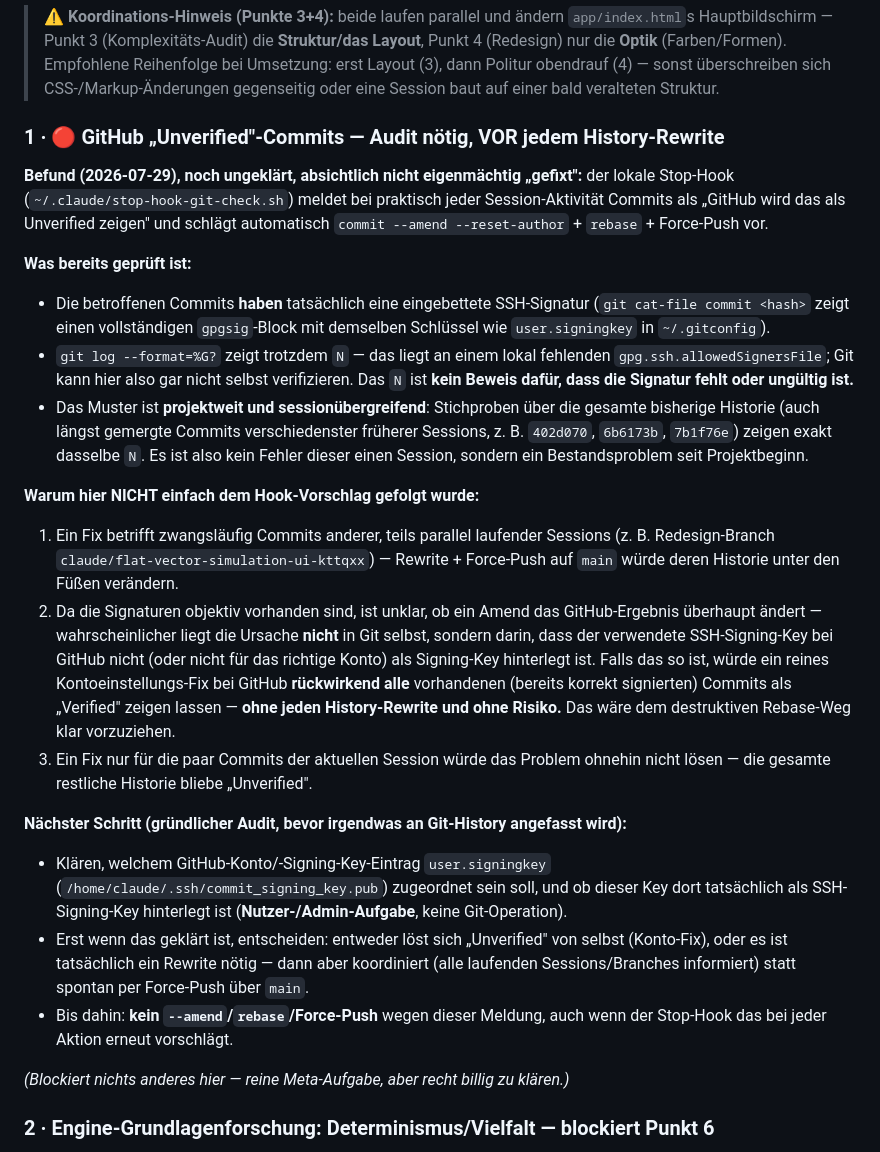
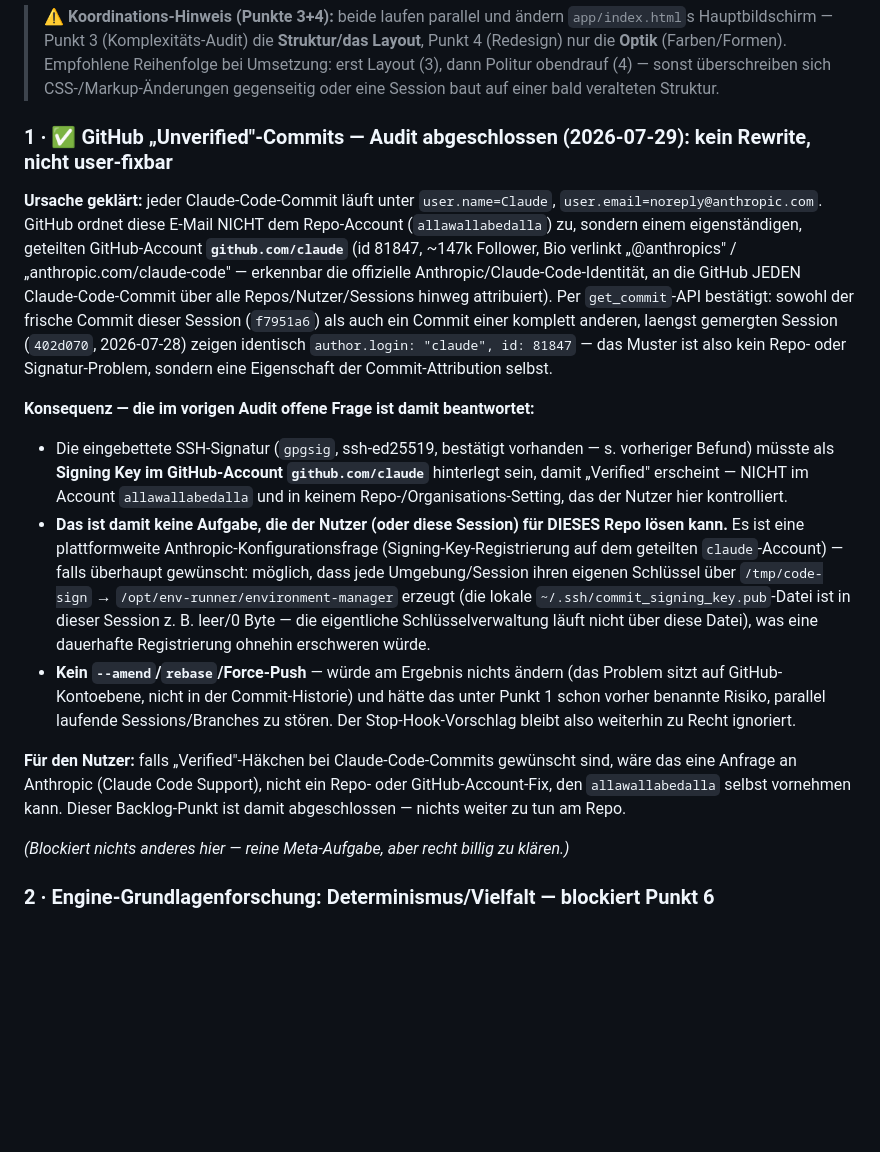
Before and after one commit to allawallabedalla/evolve, a Markdown page: BACKLOG.md, the part around the change. GitHub-like rendering; blank space fills up the shorter version.

Commit message:
Backlog Punkt 1: GitHub-Unverified-Audit abgeschlossen
Ursache per GitHub-API zweifelsfrei geklaert: jeder Claude-Code-Commit laeuft
unter noreply@anthropic.com, das GitHub NICHT dem Repo-Account, sondern dem
geteilten Account github.com/claude (id 81847, Anthropic/Claude-Code-Identitaet,
147k Follower) zuordnet - bestaetigt an einem frischen Commit dieser Session
und einem laengst gemergten Commit einer komplett anderen Session (402d070),
beide identisch auf denselben Account attribuiert.

Damit ist die im letzten Audit offene Frage beantwortet: der eingebettete
SSH-Signing-Key muesste auf dem GESCHUETZTEN, geteilten claude-Account
hinterlegt sein, nicht auf dem Account des Nutzers - das ist keine Aufgabe,
die fuer dieses Repo loesbar ist, sondern eine plattformweite
Anthropic-Konfigurationsfrage. Kein History-Rewrite noetig oder sinnvoll.
Punkt 1 damit abgeschlossen.

Co-Authored-By: Claude Sonnet 5 <noreply@anthropic.com>
Claude-Session: https://claude.ai/code/session_01A6UEPrjWHovzdstv64r2Jn

```diff
--- a/BACKLOG.md
+++ b/BACKLOG.md
@@ -34,49 +34,41 @@ Ernährungsmodus" im Filtrierer-Teil ebenfalls — siehe Punkt 6.
 > erst Layout (3), dann Politur obendrauf (4) — sonst überschreiben sich CSS-/Markup-Änderungen
 > gegenseitig oder eine Session baut auf einer bald veralteten Struktur.
 
-### 1 · 🔴 GitHub „Unverified"-Commits — Audit nötig, VOR jedem History-Rewrite
+### 1 · ✅ GitHub „Unverified"-Commits — Audit abgeschlossen (2026-07-29): kein Rewrite, nicht user-fixbar
 
-**Befund (2026-07-29), noch ungeklärt, absichtlich nicht eigenmächtig „gefixt":** der lokale
-Stop-Hook (`~/.claude/stop-hook-git-check.sh`) meldet bei praktisch jeder Session-Aktivität
-Commits als „GitHub wird das als Unverified zeigen" und schlägt automatisch
-`commit --amend --reset-author` + `rebase` + Force-Push vor.
+**Ursache geklärt:** jeder Claude-Code-Commit läuft unter `user.name=Claude`,
+`user.email=noreply@anthropic.com`. GitHub ordnet diese E-Mail NICHT dem Repo-Account
+(`allawallabedalla`) zu, sondern einem eigenständigen, geteilten GitHub-Account
+**`github.com/claude`** (id 81847, ~147k Follower, Bio verlinkt „@anthropics" /
+„anthropic.com/claude-code" — erkennbar die offizielle Anthropic/Claude-Code-Identität, an
+die GitHub JEDEN Claude-Code-Commit über alle Repos/Nutzer/Sessions hinweg attribuiert).
+Per `get_commit`-API bestätigt: sowohl der frische Commit dieser Session (`f7951a6`) als auch
+ein Commit einer komplett anderen, laengst gemergten Session (`402d070`, 2026-07-28) zeigen
+identisch `author.login: "claude", id: 81847` — das Muster ist also kein Repo- oder
+Signatur-Problem, sondern eine Eigenschaft der Commit-Attribution selbst.
 
-**Was bereits geprüft ist:**
-- Die betroffenen Commits **haben** tatsächlich eine eingebettete SSH-Signatur
-  (`git cat-file commit <hash>` zeigt einen vollständigen `gpgsig`-Block mit demselben
-  Schlüssel wie `user.signingkey` in `~/.gitconfig`).
-- `git log --format=%G?` zeigt trotzdem `N` — das liegt an einem lokal fehlenden
-  `gpg.ssh.allowedSignersFile`; Git kann hier also gar nicht selbst verifizieren. Das `N`
-  ist **kein Beweis dafür, dass die Signatur fehlt oder ungültig ist.**
-- Das Muster ist **projektweit und sessionübergreifend**: Stichproben über die gesamte
-  bisherige Historie (auch längst gemergte Commits verschiedenster früherer Sessions, z. B.
-  `402d070`, `6b6173b`, `7b1f76e`) zeigen exakt dasselbe `N`. Es ist also kein Fehler dieser
-  einen Session, sondern ein Bestandsproblem seit Projektbeginn.
+**Konsequenz — die im vorigen Audit offene Frage ist damit beantwortet:**
+- Die eingebettete SSH-Signatur (`gpgsig`, ssh-ed25519, bestätigt vorhanden — s. vorheriger
+  Befund) müsste als **Signing Key im GitHub-Account `github.com/claude`** hinterlegt sein,
+  damit „Verified" erscheint — NICHT im Account `allawallabedalla` und in keinem
+  Repo-/Organisations-Setting, das der Nutzer hier kontrolliert.
+- **Das ist damit keine Aufgabe, die der Nutzer (oder diese Session) für DIESES Repo lösen
+  kann.** Es ist eine plattformweite Anthropic-Konfigurationsfrage (Signing-Key-Registrierung
+  auf dem geteilten `claude`-Account) — falls überhaupt gewünscht: möglich, dass jede
+  Umgebung/Session ihren eigenen Schlüssel über `/tmp/code-sign` →
+  `/opt/env-runner/environment-manager` erzeugt (die lokale
+  `~/.ssh/commit_signing_key.pub`-Datei ist in dieser Session z. B. leer/0 Byte — die
+  eigentliche Schlüsselverwaltung läuft nicht über diese Datei), was eine dauerhafte
+  Registrierung ohnehin erschweren würde.
+- **Kein `--amend`/`rebase`/Force-Push** — würde am Ergebnis nichts ändern (das Problem sitzt
+  auf GitHub-Kontoebene, nicht in der Commit-Historie) und hätte das unter Punkt 1 schon
+  vorher benannte Risiko, parallel laufende Sessions/Branches zu stören. Der Stop-Hook-Vorschlag
+  bleibt also weiterhin zu Recht ignoriert.
 
-**Warum hier NICHT einfach dem Hook-Vorschlag gefolgt wurde:**
-1. Ein Fix betrifft zwangsläufig Commits anderer, teils parallel laufender Sessions
-   (z. B. Redesign-Branch `claude/flat-vector-simulation-ui-kttqxx`) — Rewrite + Force-Push
-   auf `main` würde deren Historie unter den Füßen verändern.
-2. Da die Signaturen objektiv vorhanden sind, ist unklar, ob ein Amend das GitHub-Ergebnis
-   überhaupt ändert — wahrscheinlicher liegt die Ursache **nicht** in Git selbst, sondern
-   darin, dass der verwendete SSH-Signing-Key bei GitHub nicht (oder nicht für das richtige
-   Konto) als Signing-Key hinterlegt ist. Falls das so ist, würde ein reines
-   Kontoeinstellungs-Fix bei GitHub **rückwirkend alle** vorhandenen (bereits korrekt
-   signierten) Commits als „Verified" zeigen lassen — **ohne jeden History-Rewrite und ohne
-   Risiko.** Das wäre dem destruktiven Rebase-Weg klar vorzuziehen.
-3. Ein Fix nur für die paar Commits der aktuellen Session würde das Problem ohnehin nicht
-   lösen — die gesamte restliche Historie bliebe „Unverified".
-
-**Nächster Schritt (gründlicher Audit, bevor irgendwas an Git-History angefasst wird):**
-- Klären, welchem GitHub-Konto/-Signing-Key-Eintrag `user.signingkey`
-  (`/home/claude/.ssh/commit_signing_key.pub`) zugeordnet sein soll, und ob dieser Key dort
-  tatsächlich als SSH-Signing-Key hinterlegt ist (**Nutzer-/Admin-Aufgabe**, keine
-  Git-Operation).
-- Erst wenn das geklärt ist, entscheiden: entweder löst sich „Unverified" von selbst
-  (Konto-Fix), oder es ist tatsächlich ein Rewrite nötig — dann aber koordiniert (alle
-  laufenden Sessions/Branches informiert) statt spontan per Force-Push über `main`.
-- Bis dahin: **kein `--amend`/`rebase`/Force-Push** wegen dieser Meldung, auch wenn der
-  Stop-Hook das bei jeder Aktion erneut vorschlägt.
+**Für den Nutzer:** falls „Verified"-Häkchen bei Claude-Code-Commits gewünscht sind, wäre das
+eine Anfrage an Anthropic (Claude Code Support), nicht ein Repo- oder GitHub-Account-Fix, den
+`allawallabedalla` selbst vornehmen kann. Dieser Backlog-Punkt ist damit abgeschlossen —
+nichts weiter zu tun am Repo.
 
 *(Blockiert nichts anderes hier — reine Meta-Aufgabe, aber recht billig zu klären.)*
 
```
